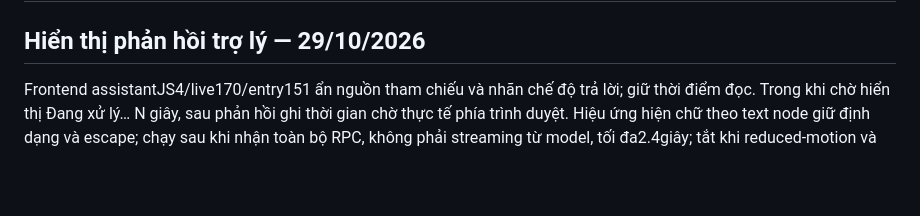
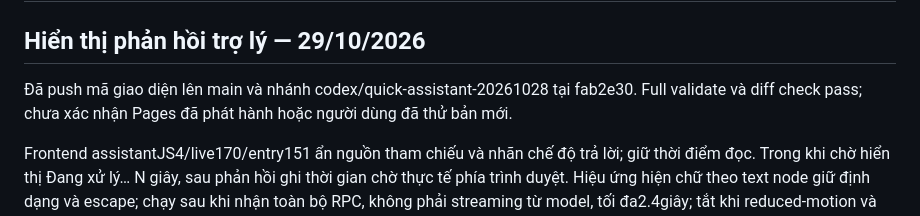
Before and after one commit to taqhung95-cloud/sungrow-service, a Markdown page: CURRENT-IMPLEMENTATION.md, the part around the change. Drawn GitHub-style; blank space fills up the shorter version.

Commit message:
Record assistant presentation source publication

```diff
--- a/CURRENT-IMPLEMENTATION.md
+++ b/CURRENT-IMPLEMENTATION.md
@@ -1,6 +1,8 @@
 # Sungrow Service Center - Current Implementation Handbook
 
 ## Hiển thị phản hồi trợ lý — 29/10/2026
+
+Đã push mã giao diện lên main và nhánh codex/quick-assistant-20261028 tại fab2e30. Full validate và diff check pass; chưa xác nhận Pages đã phát hành hoặc người dùng đã thử bản mới.
 
 Frontend assistantJS4/live170/entry151 ẩn nguồn tham chiếu và nhãn chế độ trả lời; giữ thời điểm đọc. Trong khi chờ hiển thị Đang xử lý… N giây, sau phản hồi ghi thời gian chờ thực tế phía trình duyệt. Hiệu ứng hiện chữ theo text node giữ định dạng và escape; chạy sau khi nhận toàn bộ RPC, không phải streaming từ model, tối đa2.4giây; tắt khi reduced-motion và hủy khi đổi tài khoản. Giữ busy đến hết hiệu ứng. UI Edge kiểm thử timer, hiện chữ, ẩn nguồn, escaped text, logout trong hiệu ứng và scope callbacks. Chỉ cập nhật docs, không cần thay Apps Script. Trạng thái chuẩn bị phát hành: local đã kiểm thử, source push được ghi sau khi thành công.
 
```
Also changed, not shown: PRODUCTION-STATE.md (+2 -0 lines).
